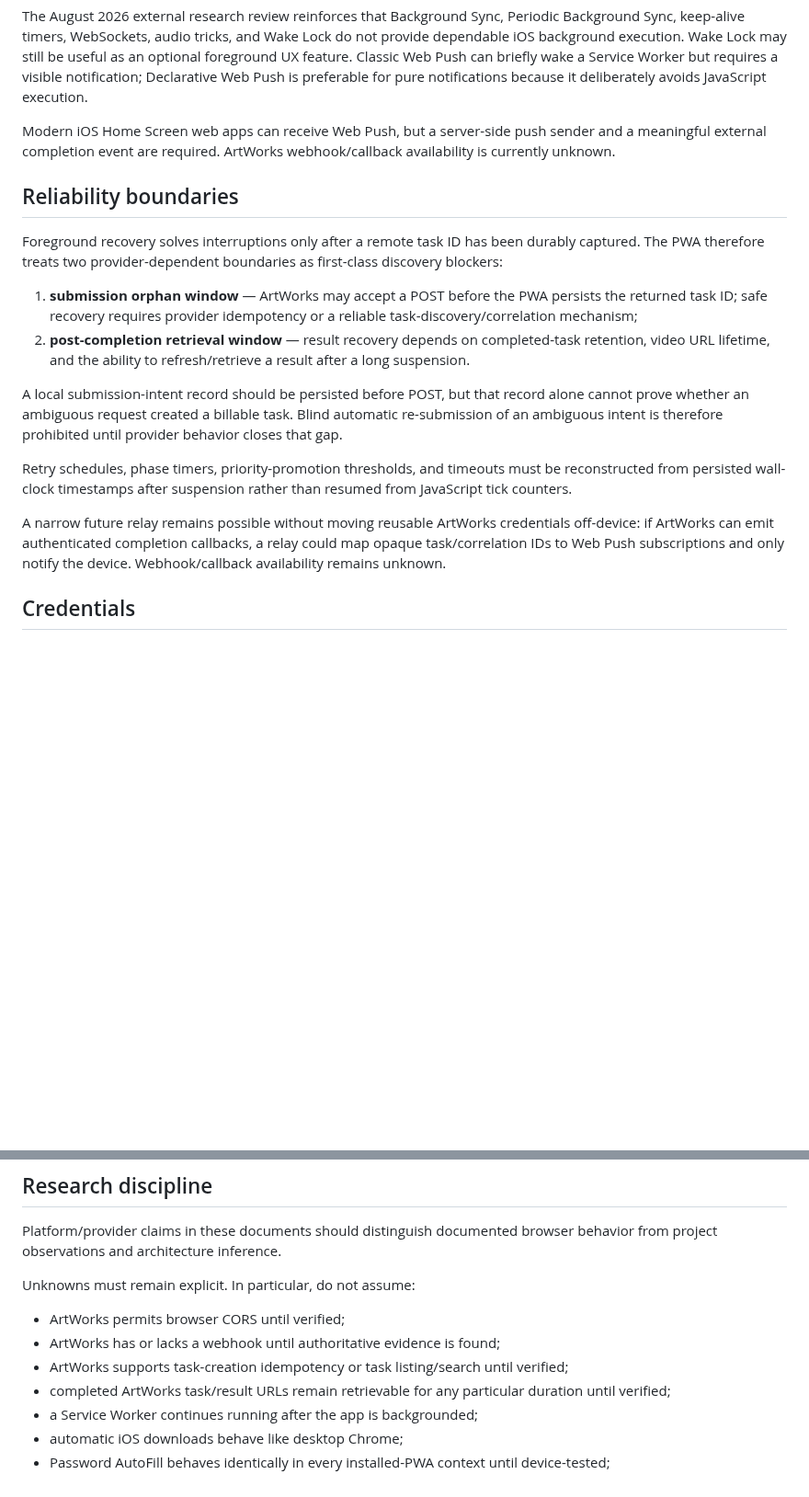
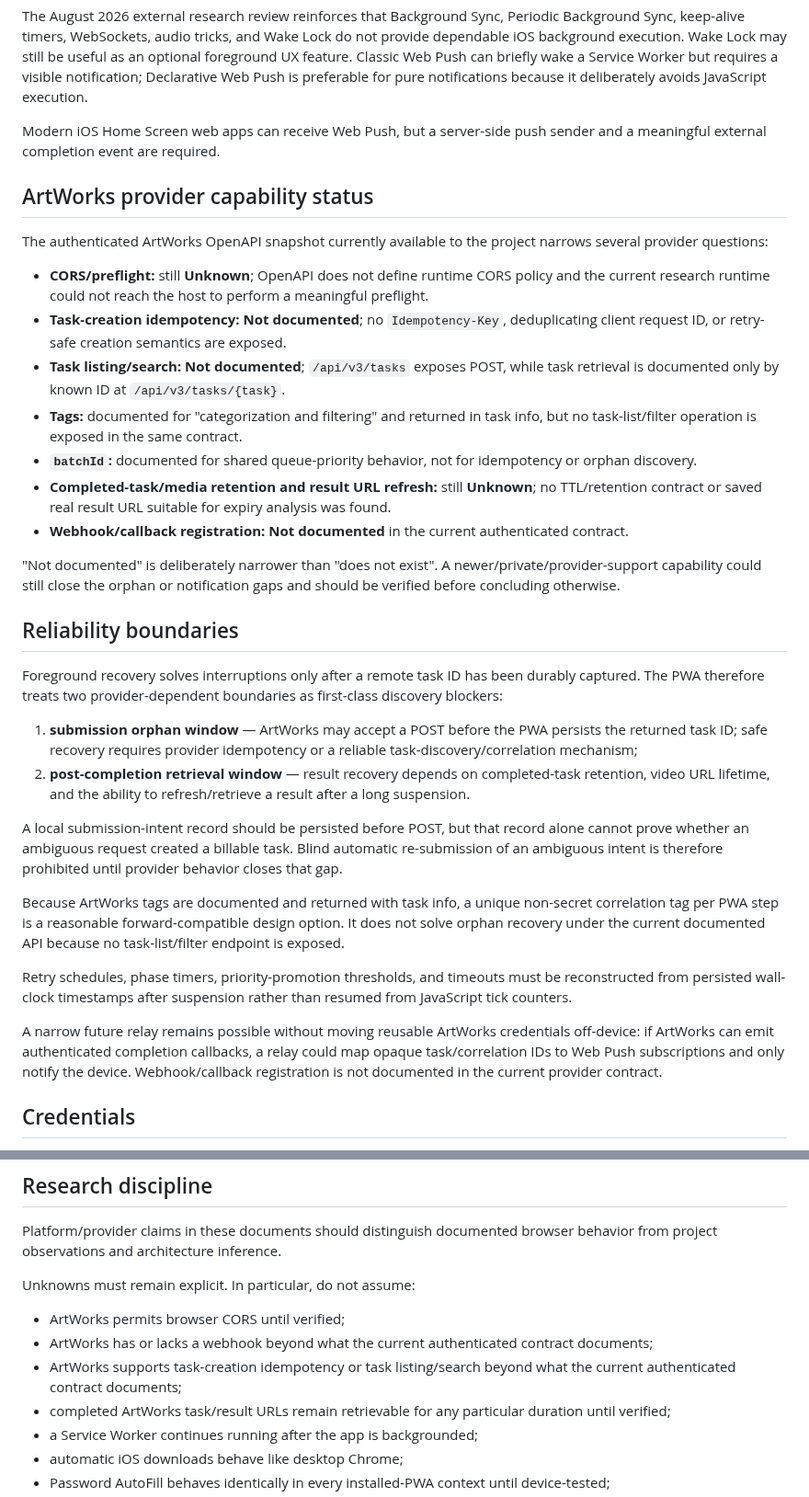
Before and after one commit to djebaz/pworksIphone, a Markdown page: devdocs/pwa/README.md, 2 parts joined by grey strips. Shown at 92% size. GitHub-like rendering; blank space fills up the shorter version.

Commit message:
Index ArtWorks provider capability research

```diff
--- a/devdocs/pwa/README.md
+++ b/devdocs/pwa/README.md
@@ -65,7 +66,21 @@ The current background-execution recommendation is foreground-first orchestratio
 
 The August 2026 external research review reinforces that Background Sync, Periodic Background Sync, keep-alive timers, WebSockets, audio tricks, and Wake Lock do not provide dependable iOS background execution. Wake Lock may still be useful as an optional foreground UX feature. Classic Web Push can briefly wake a Service Worker but requires a visible notification; Declarative Web Push is preferable for pure notifications because it deliberately avoids JavaScript execution.
 
-Modern iOS Home Screen web apps can receive Web Push, but a server-side push sender and a meaningful external completion event are required. ArtWorks webhook/callback availability is currently unknown.
+Modern iOS Home Screen web apps can receive Web Push, but a server-side push sender and a meaningful external completion event are required.
+
+## ArtWorks provider capability status
+
+The authenticated ArtWorks OpenAPI snapshot currently available to the project narrows several provider questions:
+
+- **CORS/preflight:** still **Unknown**; OpenAPI does not define runtime CORS policy and the current research runtime could not reach the host to perform a meaningful preflight.
+- **Task-creation idempotency:** **Not documented**; no `Idempotency-Key`, deduplicating client request ID, or retry-safe creation semantics are exposed.
+- **Task listing/search:** **Not documented**; `/api/v3/tasks` exposes POST, while task retrieval is documented only by known ID at `/api/v3/tasks/{task}`.
+- **Tags:** documented for "categorization and filtering" and returned in task info, but no task-list/filter operation is exposed in the same contract.
+- **`batchId`:** documented for shared queue-priority behavior, not for idempotency or orphan discovery.
+- **Completed-task/media retention and result URL refresh:** still **Unknown**; no TTL/retention contract or saved real result URL suitable for expiry analysis was found.
+- **Webhook/callback registration:** **Not documented** in the current authenticated contract.
+
+"Not documented" is deliberately narrower than "does not exist". A newer/private/provider-support capability could still close the orphan or notification gaps and should be verified before concluding otherwise.
 
 ## Reliability boundaries
 
@@ -76,9 +91,11 @@ Foreground recovery solves interruptions only after a remote task ID has been du
 
 A local submission-intent record should be persisted before POST, but that record alone cannot prove whether an ambiguous request created a billable task. Blind automatic re-submission of an ambiguous intent is therefore prohibited until provider behavior closes that gap.
 
+Because ArtWorks tags are documented and returned with task info, a unique non-secret correlation tag per PWA step is a reasonable forward-compatible design option. It does not solve orphan recovery under the current documented API because no task-list/filter endpoint is exposed.
+
 Retry schedules, phase timers, priority-promotion thresholds, and timeouts must be reconstructed from persisted wall-clock timestamps after suspension rather than resumed from JavaScript tick counters.
 
-A narrow future relay remains possible without moving reusable ArtWorks credentials off-device: if ArtWorks can emit authenticated completion callbacks, a relay could map opaque task/correlation IDs to Web Push subscriptions and only notify the device. Webhook/callback availability remains unknown.
+A narrow future relay remains possible without moving reusable ArtWorks credentials off-device: if ArtWorks can emit authenticated completion callbacks, a relay could map opaque task/correlation IDs to Web Push subscriptions and only notify the device. Webhook/callback registration is not documented in the current provider contract.
 
 ## Credentials
 
@@ -147,8 +164,8 @@ Platform/provider claims in these documents should distinguish documented browse
 Unknowns must remain explicit. In particular, do not assume:
 
 - ArtWorks permits browser CORS until verified;
-- ArtWorks has or lacks a webhook until authoritative evidence is found;
-- ArtWorks supports task-creation idempotency or task listing/search until verified;
+- ArtWorks has or lacks a webhook beyond what the current authenticated contract documents;
+- ArtWorks supports task-creation idempotency or task listing/search beyond what the current authenticated contract documents;
 - completed ArtWorks task/result URLs remain retrievable for any particular duration until verified;
 - a Service Worker continues running after the app is backgrounded;
 - automatic iOS downloads behave like desktop Chrome;
```
Also changed, not shown: other parts of devdocs/pwa/README.md (+3 -2 lines).
